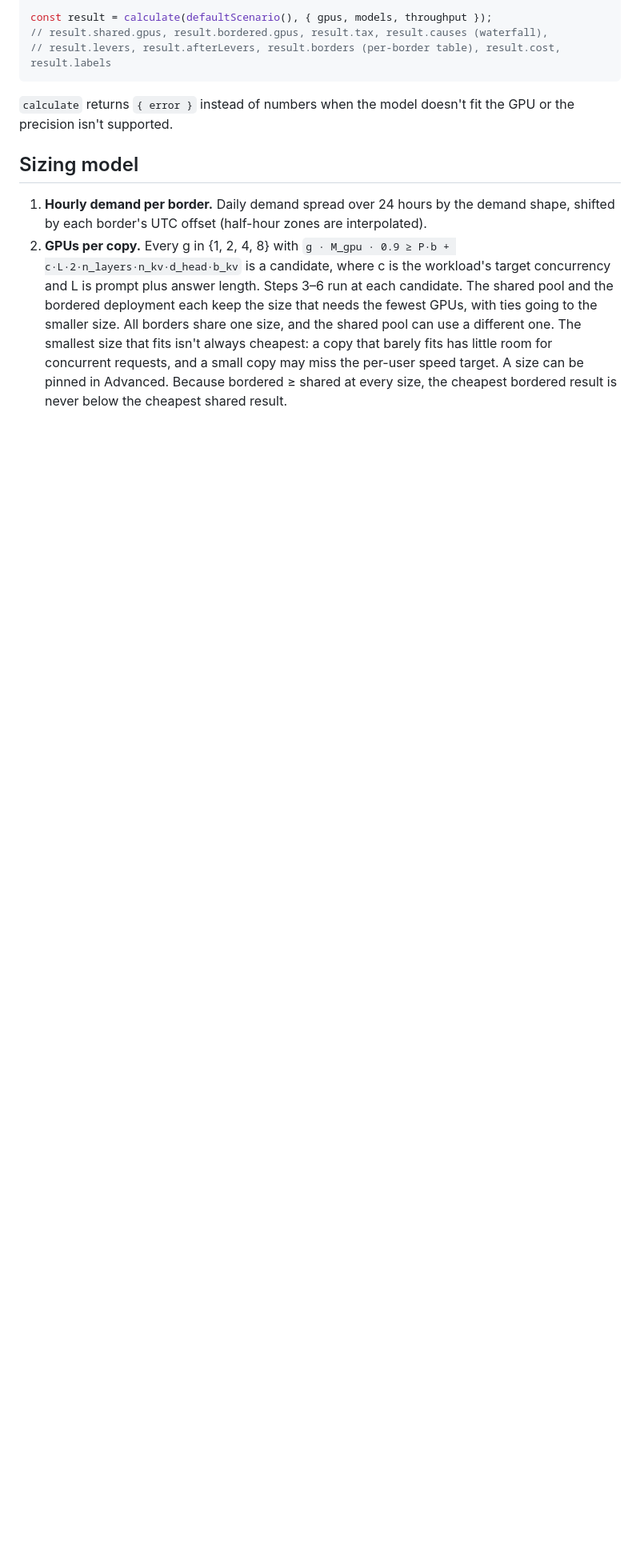
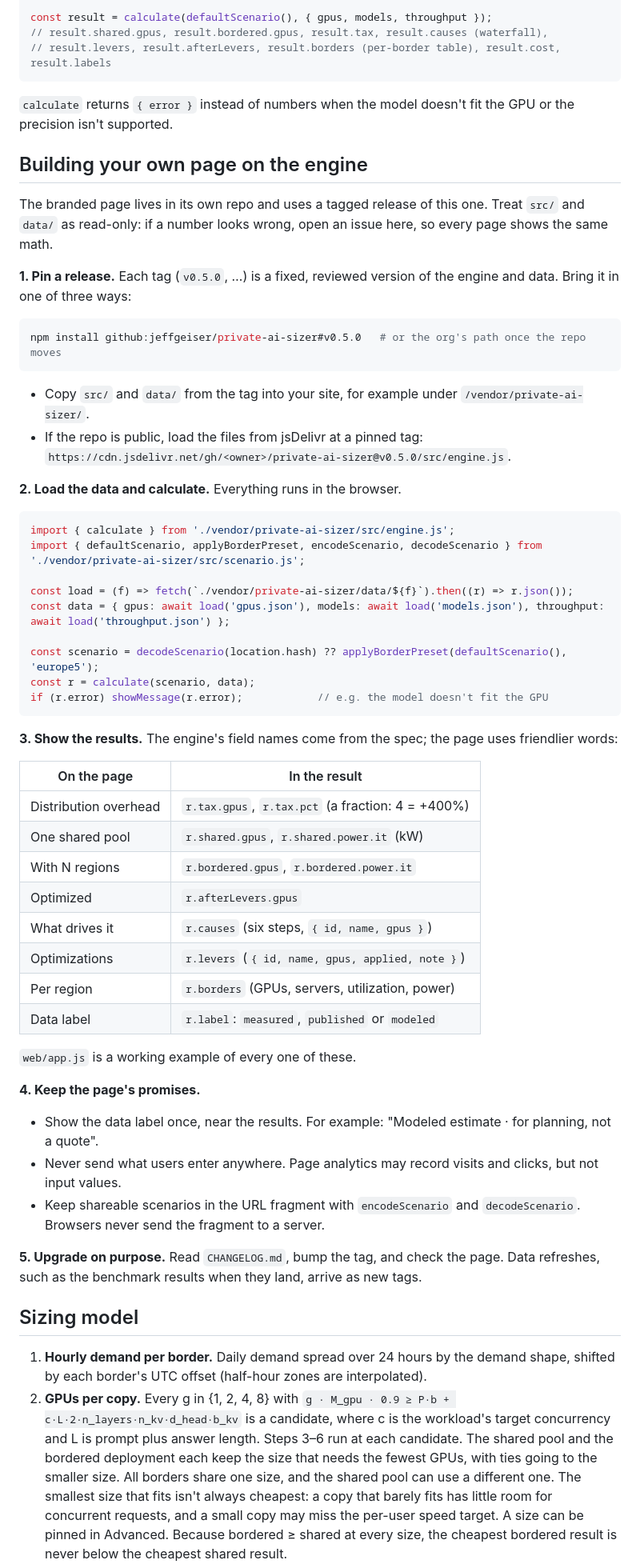
Before and after one commit to jeffgeiser/private-ai-sizer, a Markdown page: README.md, the part around the change. Shown at 80% size. Rendered like a GitHub page; blank space fills up the shorter version.

Commit message:
README: building your own page on a tagged release
How the branded page should consume the engine: pin a tag, load the data,
call calculate(), map the spec's field names to the page's wording, keep
the label/privacy/share-link promises, and upgrade by bumping the tag.

Co-Authored-By: Claude Opus 5.5 <noreply@anthropic.com>
Claude-Session: https://claude.ai/code/session_01DpwcSdFEHJwzcndBZ3rfKx

````diff
--- a/README.md
+++ b/README.md
@@ -55,6 +55,55 @@ const result = calculate(defaultScenario(), { gpus, models, throughput });
 
 `calculate` returns `{ error }` instead of numbers when the model doesn't fit the GPU or the precision isn't supported.
 
+## Building your own page on the engine
+
+The branded page lives in its own repo and uses a tagged release of this one. Treat `src/` and `data/` as read-only: if a number looks wrong, open an issue here, so every page shows the same math.
+
+**1. Pin a release.** Each tag (`v0.5.0`, …) is a fixed, reviewed version of the engine and data. Bring it in one of three ways:
+
+```sh
+npm install github:jeffgeiser/private-ai-sizer#v0.5.0   # or the org's path once the repo moves
+```
+
+- Copy `src/` and `data/` from the tag into your site, for example under `/vendor/private-ai-sizer/`.
+- If the repo is public, load the files from jsDelivr at a pinned tag: `https://cdn.jsdelivr.net/gh/<owner>/private-ai-sizer@v0.5.0/src/engine.js`.
+
+**2. Load the data and calculate.** Everything runs in the browser.
+
+```js
+import { calculate } from './vendor/private-ai-sizer/src/engine.js';
+import { defaultScenario, applyBorderPreset, encodeScenario, decodeScenario } from './vendor/private-ai-sizer/src/scenario.js';
+
+const load = (f) => fetch(`./vendor/private-ai-sizer/data/${f}`).then((r) => r.json());
+const data = { gpus: await load('gpus.json'), models: await load('models.json'), throughput: await load('throughput.json') };
+
+const scenario = decodeScenario(location.hash) ?? applyBorderPreset(defaultScenario(), 'europe5');
+const r = calculate(scenario, data);
+if (r.error) showMessage(r.error);            // e.g. the model doesn't fit the GPU
+```
+
+**3. Show the results.** The engine's field names come from the spec; the page uses friendlier words:
+
+| On the page | In the result |
+| --- | --- |
+| Distribution overhead | `r.tax.gpus`, `r.tax.pct` (a fraction: 4 = +400%) |
+| One shared pool | `r.shared.gpus`, `r.shared.power.it` (kW) |
+| With N regions | `r.bordered.gpus`, `r.bordered.power.it` |
+| Optimized | `r.afterLevers.gpus` |
+| What drives it | `r.causes` (six steps, `{ id, name, gpus }`) |
+| Optimizations | `r.levers` (`{ id, name, gpus, applied, note }`) |
+| Per region | `r.borders` (GPUs, servers, utilization, power) |
+| Data label | `r.label`: `measured`, `published` or `modeled` |
+
+`web/app.js` is a working example of every one of these.
+
+**4. Keep the page's promises.**
+- Show the data label once, near the results. For example: "Modeled estimate · for planning, not a quote".
+- Never send what users enter anywhere. Page analytics may record visits and clicks, but not input values.
+- Keep shareable scenarios in the URL fragment with `encodeScenario` and `decodeScenario`. Browsers never send the fragment to a server.
+
+**5. Upgrade on purpose.** Read `CHANGELOG.md`, bump the tag, and check the page. Data refreshes, such as the benchmark results when they land, arrive as new tags.
+
 ## Sizing model
 
 1. **Hourly demand per border.** Daily demand spread over 24 hours by the demand shape, shifted by each border's UTC offset (half-hour zones are interpolated).
````
